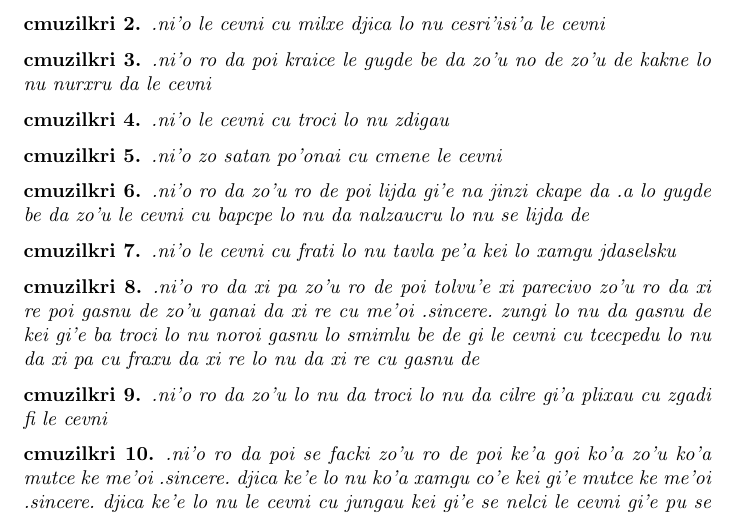
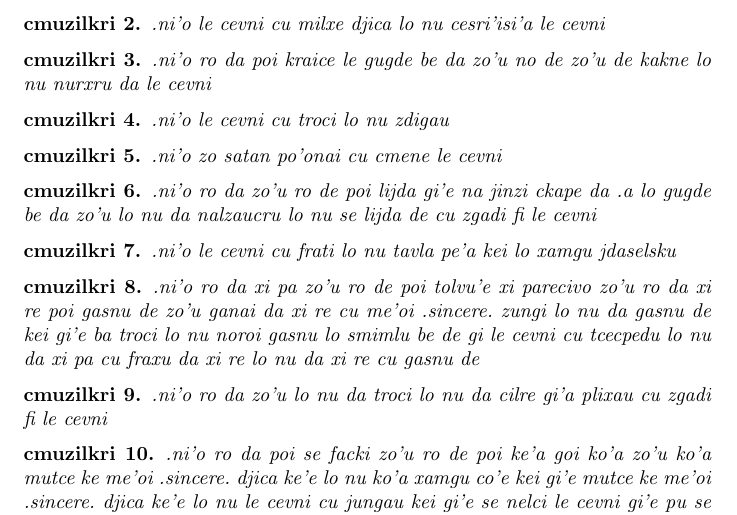
Before and after one commit to varikvalefor/la-tihocku, a LaTeX document (la-tihocku.tex): part of page 3 of 5, cut so that both start at the same text. Compiled offline with pdfLaTeX.

Commit message:
ni'o xagzengau

```diff
--- a/la-tihocku.tex
+++ b/la-tihocku.tex
@@ -28,7 +28,7 @@
 	.ni'o zo satan po'onai cu cmene le cevni
 \end{cmuzilkri}
 \begin{cmuzilkri}
-	.ni'o ro da zo'u ro de poi lijda gi'e na jinzi ckape da .a lo gugde be da zo'u le cevni cu bapcpe lo nu da nalzaucru lo nu se lijda de
+	.ni'o ro da zo'u ro de poi lijda gi'e na jinzi ckape da .a lo gugde be da zo'u lo nu da nalzaucru lo nu se lijda de cu zgadi fi le cevni
 \end{cmuzilkri}
 \begin{cmuzilkri}
 	.ni'o le cevni cu frati lo nu tavla pe'a kei lo xamgu jdaselsku
```
